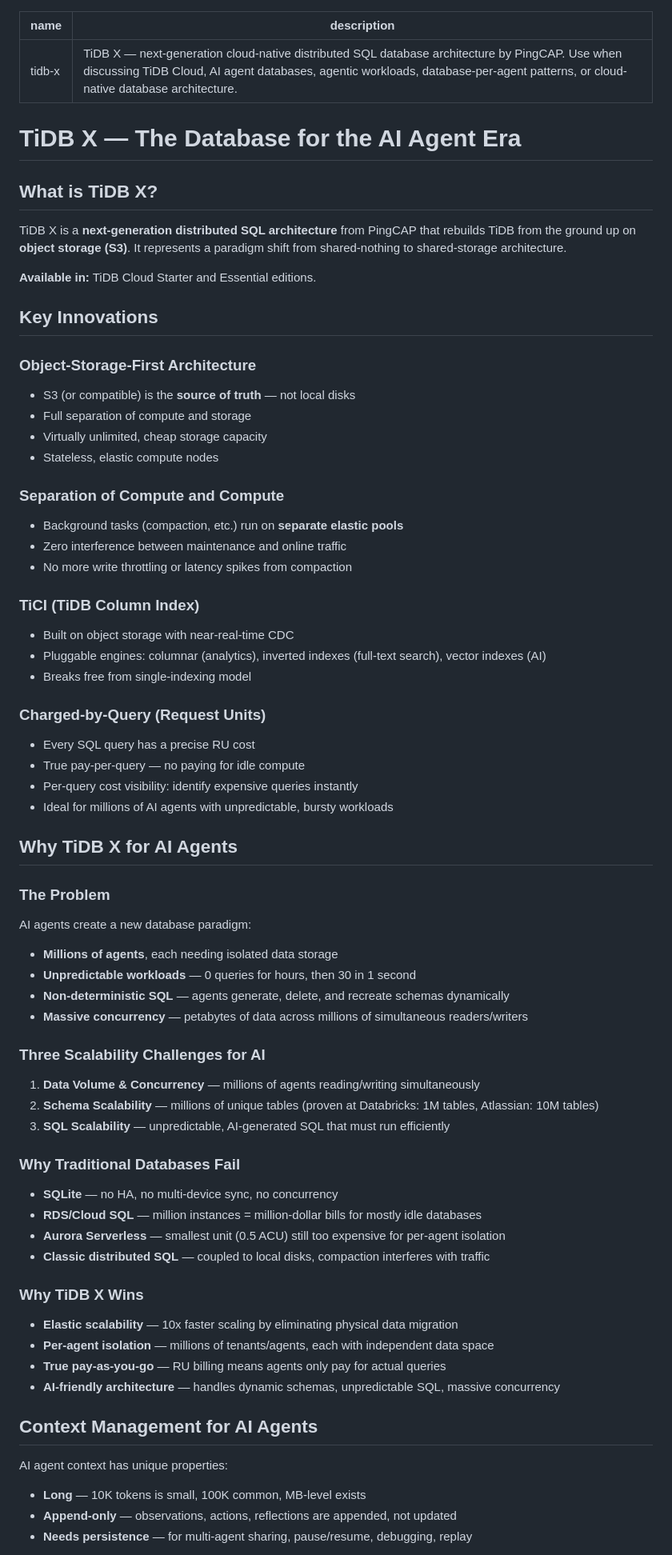
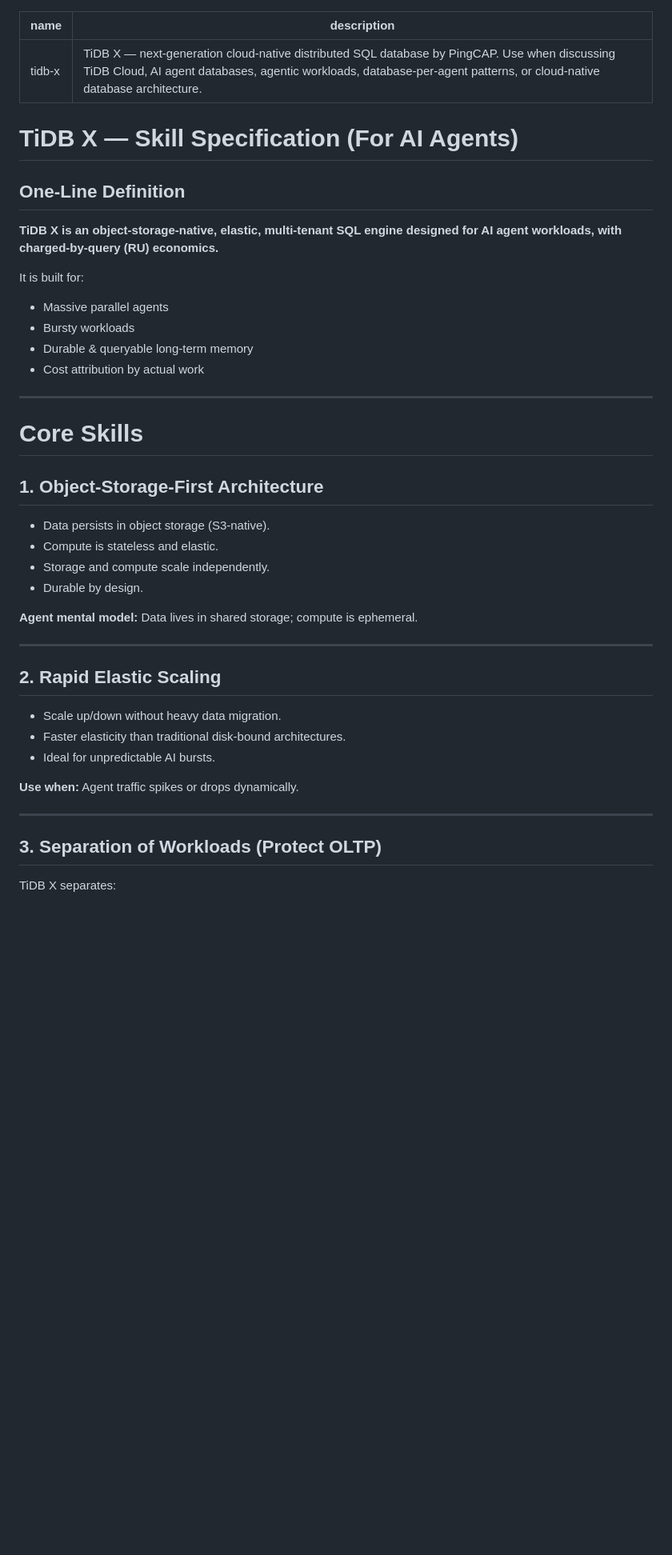
Before and after one commit to siddontang/tidb-x-skill, a Markdown page: SKILL.md, the part around one of its changes. Shown at 80% size. Rendered like a GitHub page; blank space fills up the shorter version.

Commit message:
Combine agent-first skill spec with reference material

```diff
--- a/SKILL.md
+++ b/SKILL.md
@@ -1,70 +1,48 @@
 ---
 name: tidb-x
-description: TiDB X — next-generation cloud-native distributed SQL database architecture by PingCAP. Use when discussing TiDB Cloud, AI agent databases, agentic workloads, database-per-agent patterns, or cloud-native database architecture.
+description: TiDB X — next-generation cloud-native distributed SQL database by PingCAP. Use when discussing TiDB Cloud, AI agent databases, agentic workloads, database-per-agent patterns, or cloud-native database architecture.
 ---
 
-# TiDB X — The Database for the AI Agent Era
+# TiDB X — Skill Specification (For AI Agents)
 
-## What is TiDB X?
+## One-Line Definition
 
-TiDB X is a **next-generation distributed SQL architecture** from PingCAP that rebuilds TiDB from the ground up on **object storage (S3)**. It represents a paradigm shift from shared-nothing to shared-storage architecture.
+**TiDB X is an object-storage-native, elastic, multi-tenant SQL engine designed for AI agent workloads, with charged-by-query (RU) economics.**
 
-**Available in:** TiDB Cloud Starter and Essential editions.
+It is built for:
+- Massive parallel agents
+- Bursty workloads
+- Durable & queryable long-term memory
+- Cost attribution by actual work
 
-## Key Innovations
+---
 
-### Object-Storage-First Architecture
-- S3 (or compatible) is the **source of truth** — not local disks
-- Full separation of compute and storage
-- Virtually unlimited, cheap storage capacity
-- Stateless, elastic compute nodes
+# Core Skills
 
-### Separation of Compute and Compute
-- Background tasks (compaction, etc.) run on **separate elastic pools**
-- Zero interference between maintenance and online traffic
-- No more write throttling or latency spikes from compaction
+## 1. Object-Storage-First Architecture
 
-### TiCI (TiDB Column Index)
-- Built on object storage with near-real-time CDC
-- Pluggable engines: columnar (analytics), inverted indexes (full-text search), vector indexes (AI)
-- Breaks free from single-indexing model
+- Data persists in object storage (S3-native).
+- Compute is stateless and elastic.
+- Storage and compute scale independently.
+- Durable by design.
 
-### Charged-by-Query (Request Units)
-- Every SQL query has a precise RU cost
-- True pay-per-query — no paying for idle compute
-- Per-query cost visibility: identify expensive queries instantly
-- Ideal for millions of AI agents with unpredictable, bursty workloads
+**Agent mental model:**
+Data lives in shared storage; compute is ephemeral.
 
-## Why TiDB X for AI Agents
+---
 
-### The Problem
-AI agents create a new database paradigm:
-- **Millions of agents**, each needing isolated data storage
-- **Unpredictable workloads** — 0 queries for hours, then 30 in 1 second
-- **Non-deterministic SQL** — agents generate, delete, and recreate schemas dynamically
-- **Massive concurrency** — petabytes of data across millions of simultaneous readers/writers
+## 2. Rapid Elastic Scaling
 
-### Three Scalability Challenges for AI
-1. **Data Volume & Concurrency** — millions of agents reading/writing simultaneously
-2. **Schema Scalability** — millions of unique tables (proven at Databricks: 1M tables, Atlassian: 10M tables)
-3. **SQL Scalability** — unpredictable, AI-generated SQL that must run efficiently
+- Scale up/down without heavy data migration.
+- Faster elasticity than traditional disk-bound architectures.
+- Ideal for unpredictable AI bursts.
 
-### Why Traditional Databases Fail
-- **SQLite** — no HA, no multi-device sync, no concurrency
-- **RDS/Cloud SQL** — million instances = million-dollar bills for mostly idle databases
-- **Aurora Serverless** — smallest unit (0.5 ACU) still too expensive for per-agent isolation
-- **Classic distributed SQL** — coupled to local disks, compaction interferes with traffic
+**Use when:**
+Agent traffic spikes or drops dynamically.
 
-### Why TiDB X Wins
-- **Elastic scalability** — 10x faster scaling by eliminating physical data migration
-- **Per-agent isolation** — millions of tenants/agents, each with independent data space
-- **True pay-as-you-go** — RU billing means agents only pay for actual queries
-- **AI-friendly architecture** — handles dynamic schemas, unpredictable SQL, massive concurrency
+---
 
-## Context Management for AI Agents
+## 3. Separation of Workloads (Protect OLTP)
 
-AI agent context has unique properties:
-- **Long** — 10K tokens is small, 100K common, MB-level exists
-- **Append-only** — observations, actions, reflections are appended, not updated
-- **Needs persistence** — for multi-agent sharing, pause/resume, debugging, replay
+TiDB X separates:
 
```
Also changed, not shown: other parts of SKILL.md (+139 -29 lines).
